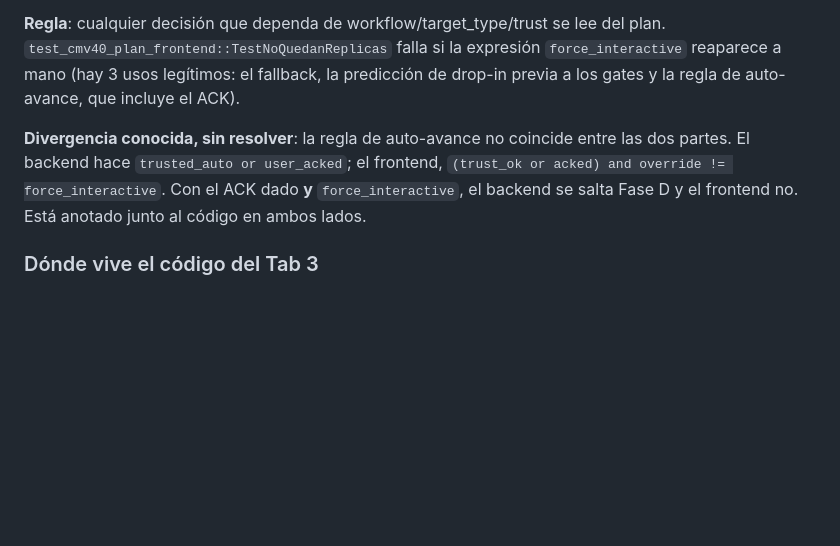
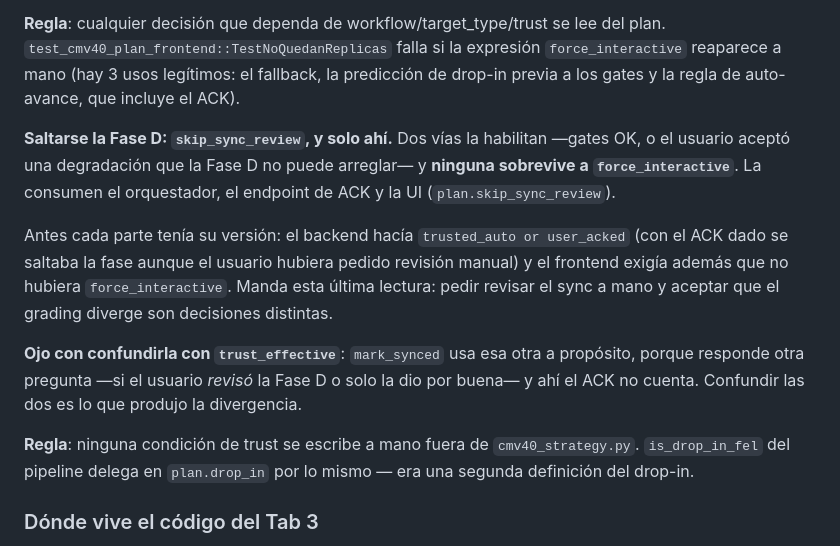
Before and after one commit to Aldicarus/hdo-iso-converter, a Markdown page: CLAUDE.md, the part around the change. GitHub-like rendering; blank space fills up the shorter version.

Commit message:
Documentar la regla unificada de saltarse la Fase D
Co-Authored-By: Claude Opus 5 <noreply@anthropic.com>

```diff
--- a/CLAUDE.md
+++ b/CLAUDE.md
@@ -471,7 +471,13 @@ Los helpers conservan un **fallback local** porque el plan no llega en tres situ
 
 **Regla**: cualquier decisión que dependa de workflow/target_type/trust se lee del plan. `test_cmv40_plan_frontend::TestNoQuedanReplicas` falla si la expresión `force_interactive` reaparece a mano (hay 3 usos legítimos: el fallback, la predicción de drop-in previa a los gates y la regla de auto-avance, que incluye el ACK).
 
-**Divergencia conocida, sin resolver**: la regla de auto-avance no coincide entre las dos partes. El backend hace `trusted_auto or user_acked`; el frontend, `(trust_ok or acked) and override != force_interactive`. Con el ACK dado **y** `force_interactive`, el backend se salta Fase D y el frontend no. Está anotado junto al código en ambos lados.
+**Saltarse la Fase D: `skip_sync_review`, y solo ahí.** Dos vías la habilitan —gates OK, o el usuario aceptó una degradación que la Fase D no puede arreglar— y **ninguna sobrevive a `force_interactive`**. La consumen el orquestador, el endpoint de ACK y la UI (`plan.skip_sync_review`).
+
+Antes cada parte tenía su versión: el backend hacía `trusted_auto or user_acked` (con el ACK dado se saltaba la fase aunque el usuario hubiera pedido revisión manual) y el frontend exigía además que no hubiera `force_interactive`. Manda esta última lectura: pedir revisar el sync a mano y aceptar que el grading diverge son decisiones distintas.
+
+**Ojo con confundirla con `trust_effective`**: `mark_synced` usa esa otra a propósito, porque responde otra pregunta —si el usuario *revisó* la Fase D o solo la dio por buena— y ahí el ACK no cuenta. Confundir las dos es lo que produjo la divergencia.
+
+**Regla**: ninguna condición de trust se escribe a mano fuera de `cmv40_strategy.py`. `is_drop_in_fel` del pipeline delega en `plan.drop_in` por lo mismo — era una segunda definición del drop-in.
 
 ### Dónde vive el código del Tab 3
 
```
